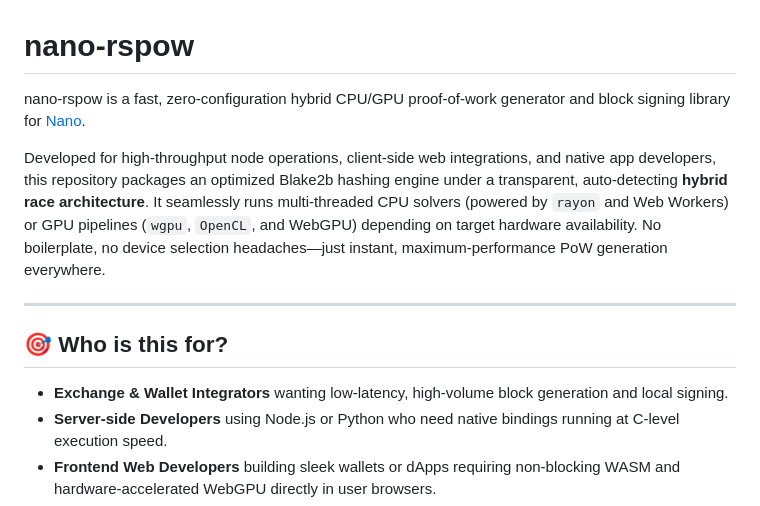
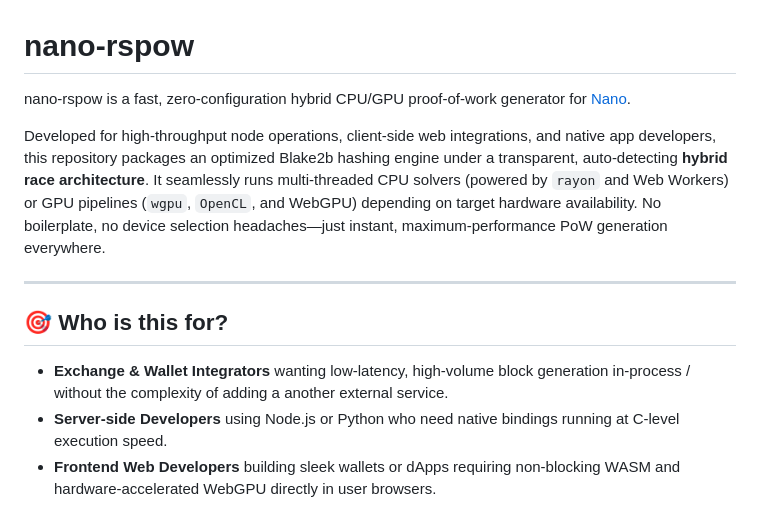
Before and after one commit to CasualSecurityInc/nano-rspow, a Markdown page: README.md, the part around the change. Rendered like a GitHub page.

Commit message:
Update README to refine project description and audience
Removed mention of block signing from the project description and clarified integration details for Exchange & Wallet Integrators.

```diff
--- a/README.md
+++ b/README.md
@@ -1,6 +1,6 @@
 # nano-rspow
 
-nano-rspow is a fast, zero-configuration hybrid CPU/GPU proof-of-work generator and block signing library for [Nano](https://www.nano.org).
+nano-rspow is a fast, zero-configuration hybrid CPU/GPU proof-of-work generator for [Nano](https://www.nano.org).
 
 Developed for high-throughput node operations, client-side web integrations, and native app developers, this repository packages an optimized Blake2b hashing engine under a transparent, auto-detecting **hybrid race architecture**. It seamlessly runs multi-threaded CPU solvers (powered by `rayon` and Web Workers) or GPU pipelines (`wgpu`, `OpenCL`, and WebGPU) depending on target hardware availability. No boilerplate, no device selection headaches—just instant, maximum-performance PoW generation everywhere.
 
@@ -8,7 +8,7 @@ Developed for high-throughput node operations, client-side web integrations, and
 
 ## 🎯 Who is this for?
 
-* **Exchange & Wallet Integrators** wanting low-latency, high-volume block generation and local signing.
+* **Exchange & Wallet Integrators** wanting low-latency, high-volume block generation in-process / without the complexity of adding a another external service.
 * **Server-side Developers** using Node.js or Python who need native bindings running at C-level execution speed.
 * **Frontend Web Developers** building sleek wallets or dApps requiring non-blocking WASM and hardware-accelerated WebGPU directly in user browsers.
 * **Power Users & Node Operators** looking for an ultra-fast benchmarking tool to tune threshold multipliers.
```
